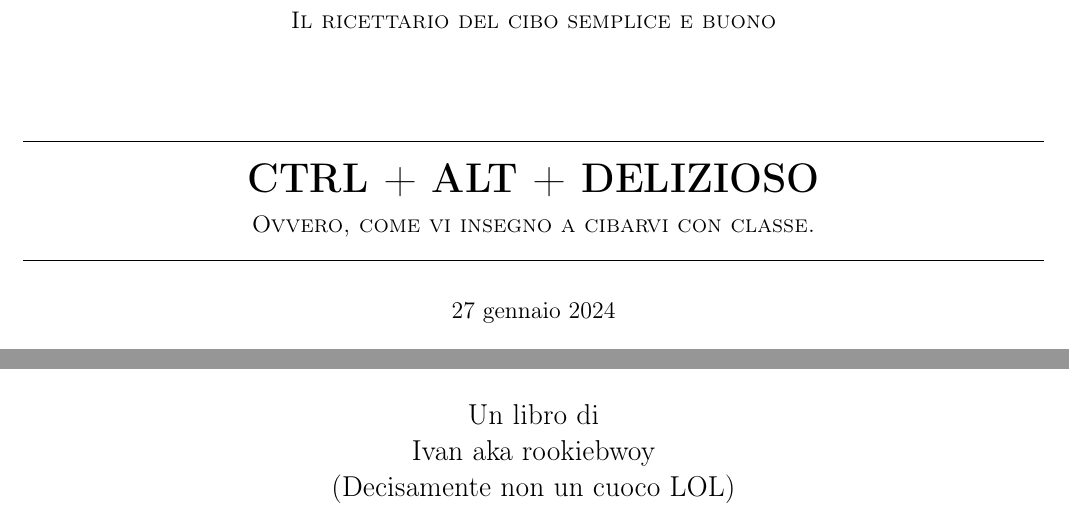
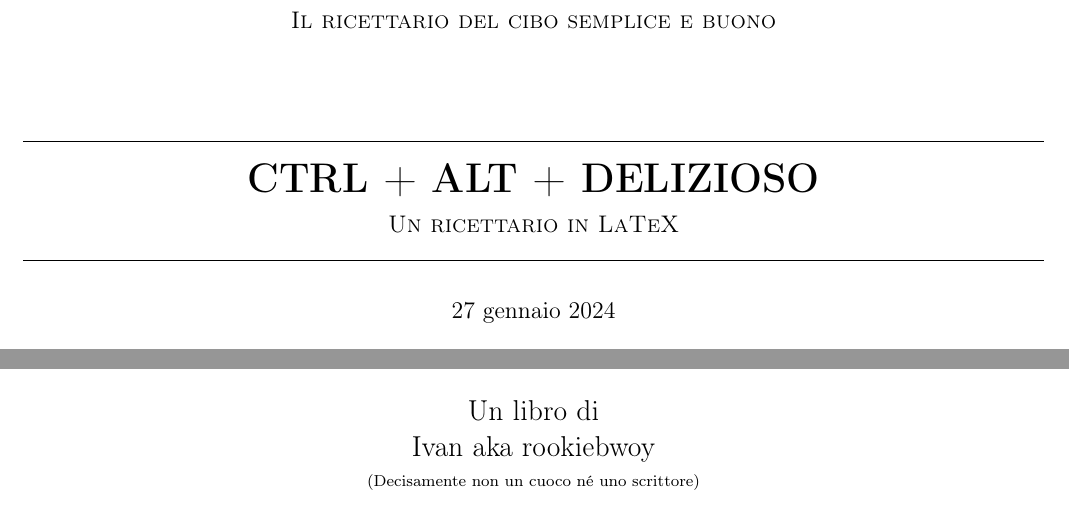
Before and after one commit to ivndbt/ctrl-alt-delizioso, a LaTeX document (ctrl-alt-delizioso.tex): two parts of page 1 of 12, joined at a grey line, cut so that both start at the same text. Compiled offline with pdfLaTeX.

Commit message:
cover edited

```diff
--- a/ctrl-alt-delizioso.tex
+++ b/ctrl-alt-delizioso.tex
@@ -64,7 +64,7 @@
 		 	\\[1.5cm]								% 2cm spaziatura verticale
 			\HRule{0.5pt} \\						% Riga orizzontale superiore
 			\LARGE \textbf{\uppercase{Ctrl + Alt + Delizioso}}\\[0.2cm]	% Titolo
-			\normalsize \textsc{Ovvero, come vi insegno a cibarvi con classe.}
+			\normalsize \textsc{Un ricettario in LaTeX}
 			\HRule{0.5pt} \\ [0.5cm]		% Riga orizzontale inferiore + 0.5cm spaziatura verticale
 			\normalsize \today			% Data ultima modifica (auto update)
 			\\ [2cm]
@@ -72,8 +72,8 @@
 
 \author{
 		Un libro di\\
-		Ivan aka rookiebwoy\\
-		(Decisamente non un cuoco LOL)\\ [1cm]
+		Ivan aka rookiebwoy\\ [0.2cm]
+		\scriptsize(Decisamente non un cuoco né uno scrittore)\\ [1cm]
 		}
 
 
```
Also changed, not shown: ctrl-alt-delizioso.pdf.
